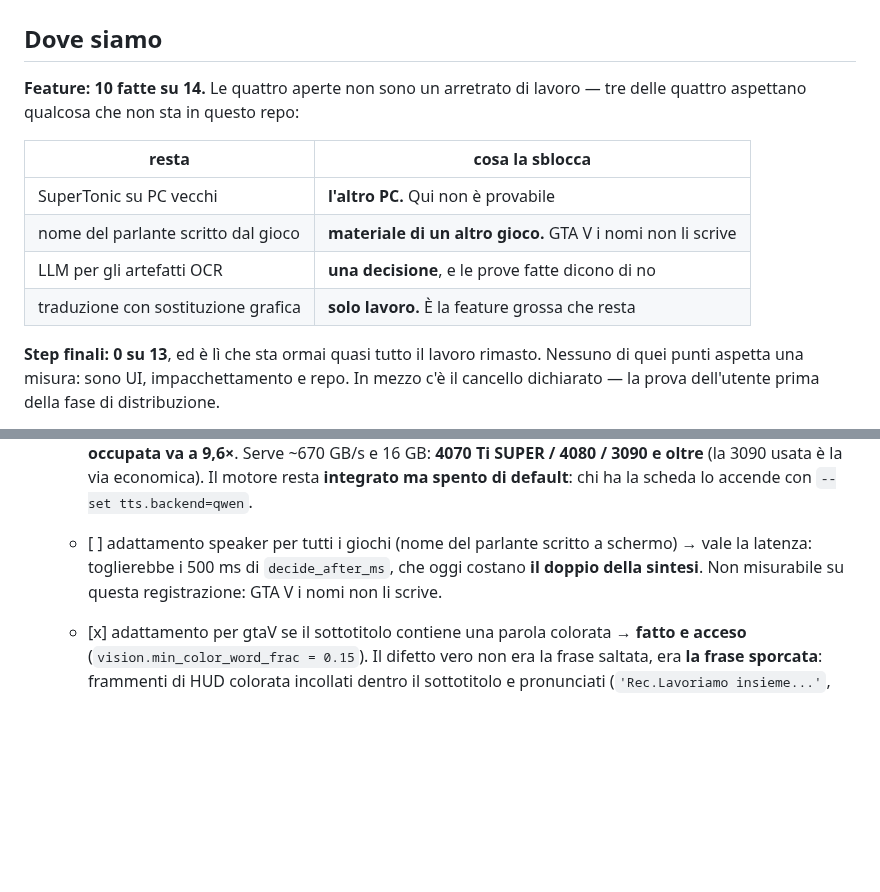
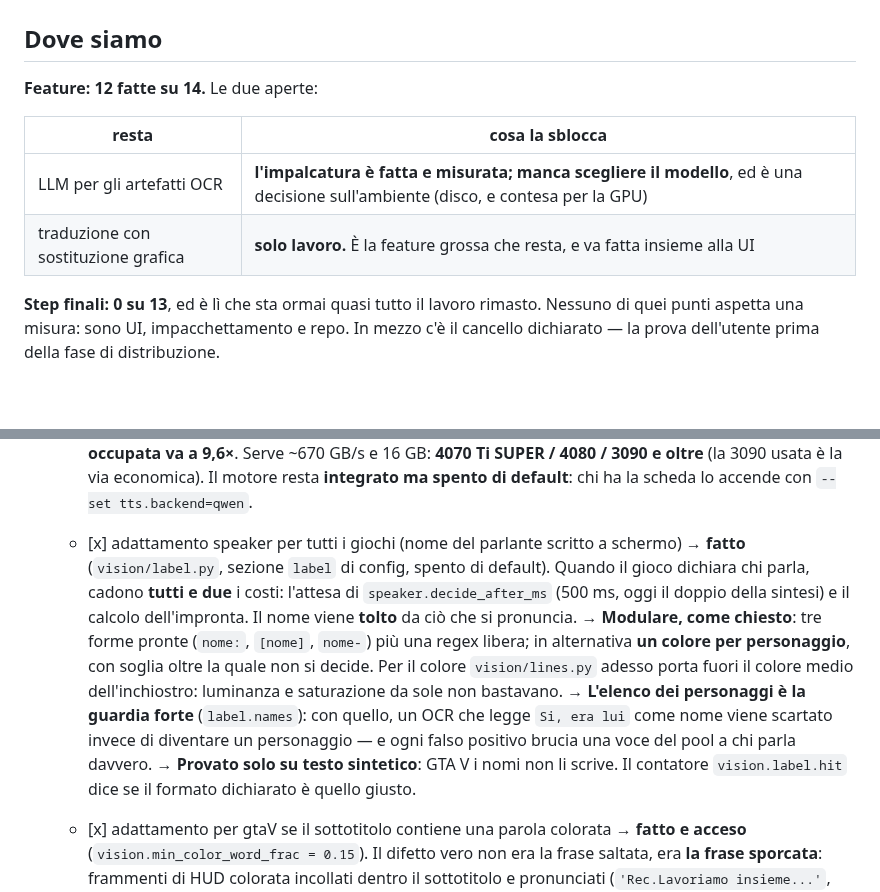
Before and after one commit to pigro141/livedub, a Markdown page: SviluppoProgetto.md, 2 parts joined by grey strips. Rendered like a GitHub page; blank space fills up the shorter version.

```diff
--- a/SviluppoProgetto.md
+++ b/SviluppoProgetto.md
@@ -2,15 +2,12 @@
 
 ## Dove siamo
 
-**Feature: 10 fatte su 14.** Le quattro aperte non sono un arretrato di lavoro —
-tre delle quattro aspettano qualcosa che non sta in questo repo:
+**Feature: 12 fatte su 14.** Le due aperte:
 
 | resta | cosa la sblocca |
 |---|---|
-| SuperTonic su PC vecchi | **l'altro PC.** Qui non è provabile |
-| nome del parlante scritto dal gioco | **materiale di un altro gioco.** GTA V i nomi non li scrive |
-| LLM per gli artefatti OCR | **una decisione**, e le prove fatte dicono di no |
-| traduzione con sostituzione grafica | **solo lavoro.** È la feature grossa che resta |
+| LLM per gli artefatti OCR | **l'impalcatura è fatta e misurata; manca scegliere il modello**, ed è una decisione sull'ambiente (disco, e contesa per la GPU) |
+| traduzione con sostituzione grafica | **solo lavoro.** È la feature grossa che resta, e va fatta insieme alla UI |
 
 **Step finali: 0 su 13**, ed è lì che sta ormai quasi tutto il lavoro rimasto.
 Nessuno di quei punti aspetta una misura: sono UI, impacchettamento e repo. In
@@ -134,9 +131,20 @@ che si sono chiuse con un "no".)*
     ~670 GB/s e 16 GB: **4070 Ti SUPER / 4080 / 3090 e oltre** (la 3090 usata è la via
     economica). Il motore resta **integrato ma spento di default**: chi ha la scheda lo
     accende con `--set tts.backend=qwen`.
-  * \[ ]  adattamento speaker per tutti i giochi (nome del parlante scritto a schermo)
-    → vale la latenza: toglierebbe i 500 ms di `decide_after_ms`, che oggi costano **il
-    doppio della sintesi**. Non misurabile su questa registrazione: GTA V i nomi non li scrive.
+  * \[x]  adattamento speaker per tutti i giochi (nome del parlante scritto a schermo)
+    → **fatto** (`vision/label.py`, sezione `label` di config, spento di default). Quando
+    il gioco dichiara chi parla, cadono **tutti e due** i costi: l'attesa di
+    `speaker.decide_after_ms` (500 ms, oggi il doppio della sintesi) e il calcolo
+    dell'impronta. Il nome viene **tolto** da ciò che si pronuncia.
+    → **Modulare, come chiesto**: tre forme pronte (`nome:`, `[nome]`, `nome-`) più una
+    regex libera; in alternativa **un colore per personaggio**, con soglia oltre la quale
+    non si decide. Per il colore `vision/lines.py` adesso porta fuori il colore medio
+    dell'inchiostro: luminanza e saturazione da sole non bastavano.
+    → **L'elenco dei personaggi è la guardia forte** (`label.names`): con quello, un OCR
+    che legge `Si, era lui` come nome viene scartato invece di diventare un personaggio —
+    e ogni falso positivo brucia una voce del pool a chi parla davvero.
+    → **Provato solo su testo sintetico**: GTA V i nomi non li scrive. Il contatore
+    `vision.label.hit` dice se il formato dichiarato è quello giusto.
   * \[x]  adattamento per gtaV se il sottotitolo contiene una parola colorata
     → **fatto e acceso** (`vision.min_color_word_frac = 0.15`). Il difetto vero non era la
     frase saltata, era **la frase sporcata**: frammenti di HUD colorata incollati dentro il
```
Also changed, not shown: DA_VERIFICARE.md (added, +139 -0 lines).
